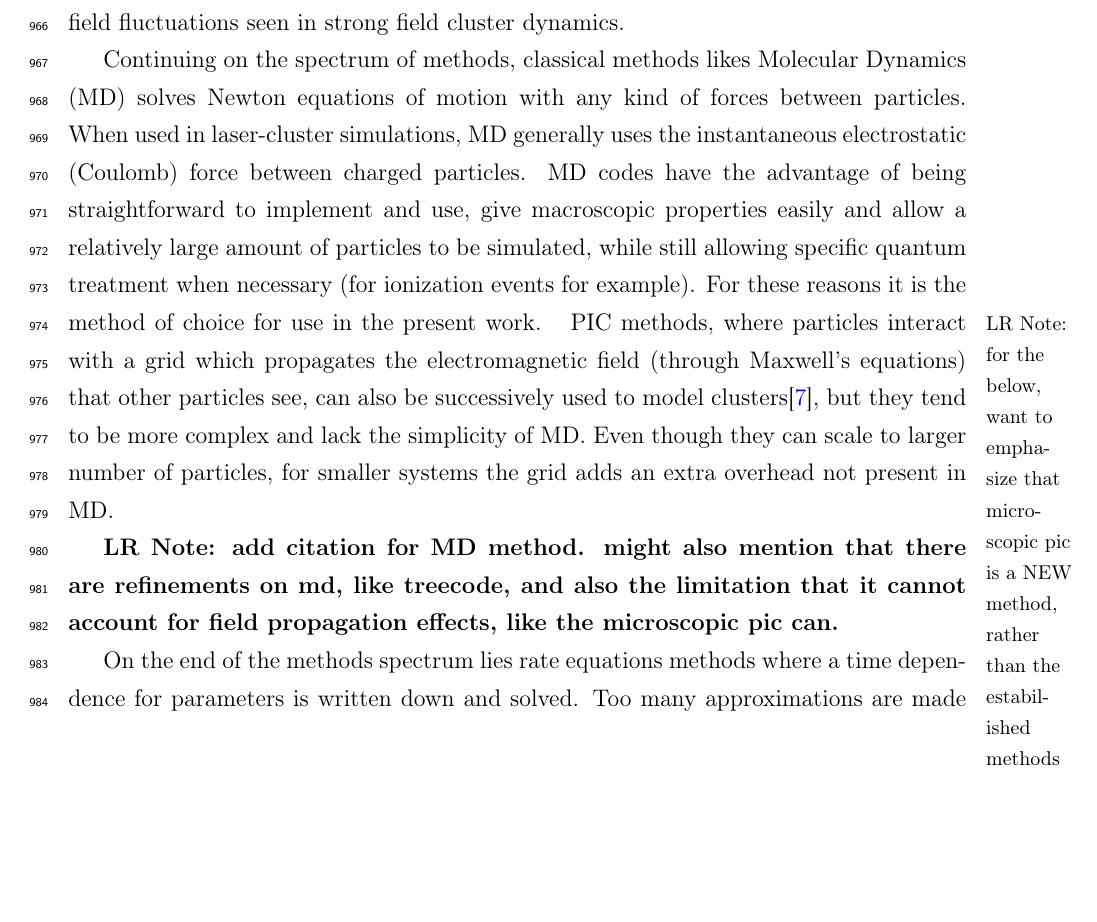
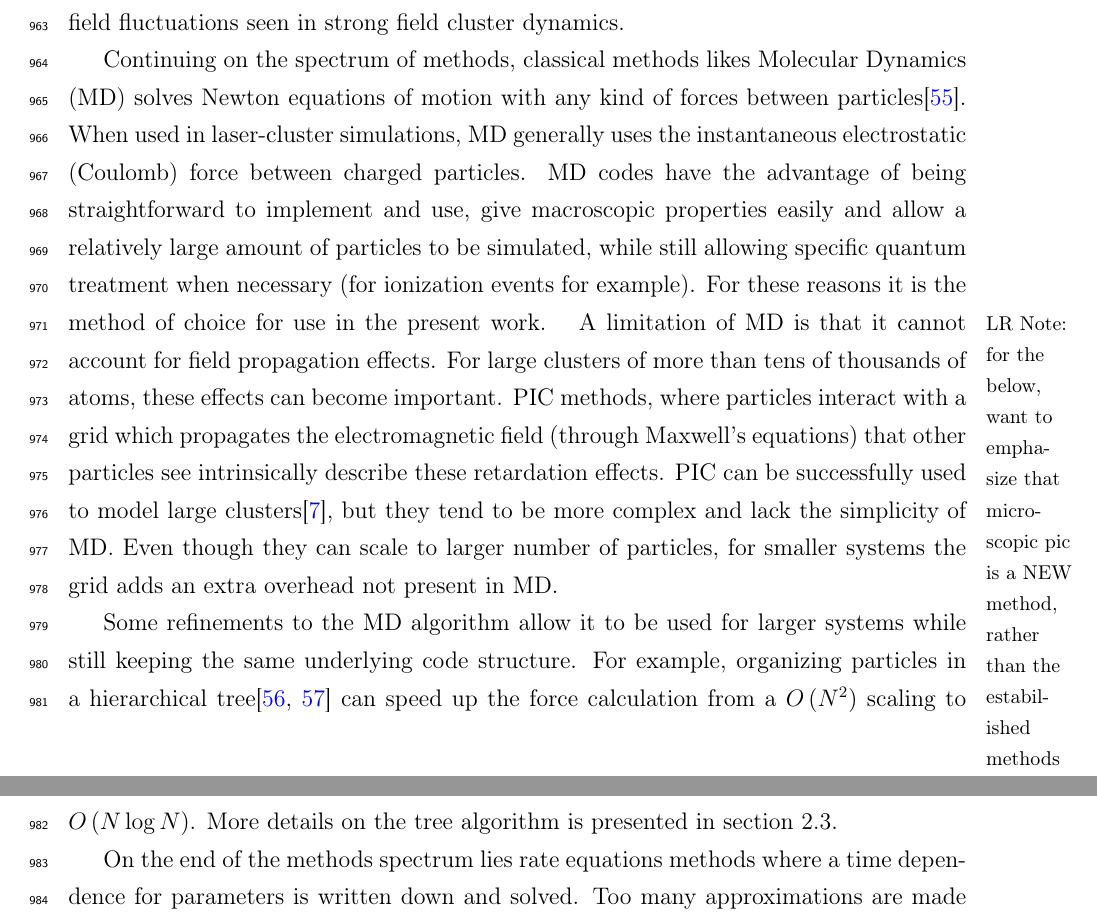
Before and after one commit to nbigaouette/thesis, a LaTeX thesis (thesis.tex, which reads introduction_tools.tex): part of page 42 of 154 before the commit and two parts of pages 42 and 43 of 154 after it, the two joined at a grey line, cut so that both start at the same text, the shorter picture padded with empty space. Compiled offline with pdfLaTeX.

Commit message:
Notes and ref on MD + tree + PIC

```diff
--- a/introduction_tools.tex
+++ b/introduction_tools.tex
@@ -48,7 +48,8 @@ field fluctuations seen in strong field cluster dynamics.
 
 Continuing on the spectrum of methods, classical methods likes Molecular
 Dynamics (MD) solves Newton
-equations of motion with any kind of forces between particles. When used in
+equations of motion with any kind of forces between particles\cite{Skeel1998}.
+When used in
 laser-cluster simulations, MD generally uses the instantaneous electrostatic
 (Coulomb) force between charged particles. MD codes have the advantage of being
 straightforward to implement and use, give macroscopic properties easily and allow a
@@ -58,16 +59,21 @@ these reasons it is the method of choice for use in the present work.
 \lrnote[noinline,margin]{for the below, want to emphasize that microscopic pic
 is a NEW method, rather than the estabilished methods you describe above. and you
 could say that it is an interesting future direction, or something like that.}
-PIC methods, where particles interact with a grid which propagates the
-electromagnetic field (through Maxwell's equations) that other particles see,
-can also be successively used to model clusters\cite{Varin2012}, but they tend
+A limitation of MD is that it cannot account for field propagation effects. For
+large clusters of more than tens of thousands of atoms, these effects can become
+important. PIC methods, where particles interact with a grid which propagates the
+electromagnetic field (through Maxwell's equations) that other particles see
+intrinsically describe these retardation effects. PIC can be successfully used
+to model large clusters\cite{Varin2012}, but they tend
 to be more complex and lack the simplicity of MD. Even though they can scale to
 larger number of particles, for smaller systems the grid adds
 an extra overhead not present in MD.
 
-\lrnote{add citation for MD method. might also mention that there are
-refinements on md, like treecode, and also the limitation that it cannot account
-for field propagation effects, like the microscopic pic can.}
+Some refinements to the MD algorithm allow it to be used for larger systems
+while still keeping the same underlying code structure. For example, organizing
+particles in a hierarchical tree\cite{Barnes1986,Gibbon2002} can speed up the force
+calculation from a $O\pa{N^2}$ scaling to $O\pa{N \log{N}}$. More details on the
+tree algorithm is presented in section \ref{section:intro:md:tree}.
 
 On the end of the methods spectrum lies rate equations methods where a time
 dependence for parameters is written down and solved. Too many approximations
```
